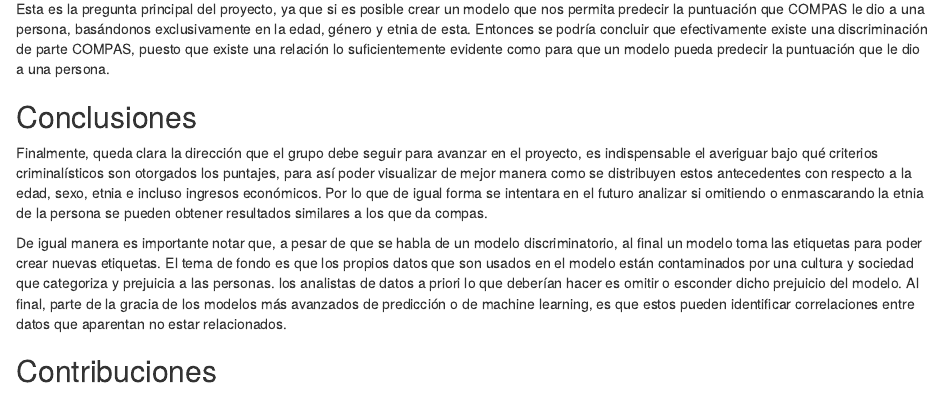
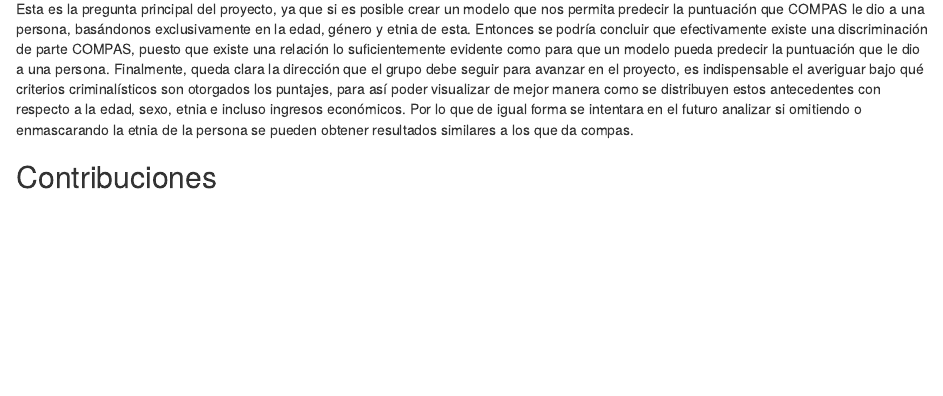
Before and after one commit to PJaramilloV/bias-no-basado, an R Markdown document (docs/hito-1.rmd): the page in a window 1100 px wide, from 7700 px down before the commit and from 7680 px down after it, so that both start at the same text. Rendered offline with R 4.5, knitr and Pandoc, with nearby package versions; some code elsewhere in the file could not run offline.

Commit message:
informe terminado?
conclusion removida

```diff
--- a/docs/hito-1.rmd
+++ b/docs/hito-1.rmd
@@ -350,12 +349,7 @@
 -   ¿Es posible predecir el valor `raw_data` de la tabla `compas` de una persona en función de su edad, género y/o etnia?
 
 Esta es la pregunta principal del proyecto, ya que si es posible crear un modelo que nos permita predecir la puntuación que COMPAS le dio a una persona, basándonos exclusivamente en la edad, género y etnia de esta. Entonces se podría concluir que efectivamente existe una discriminación de parte COMPAS, puesto que existe una relación lo suficientemente evidente como para que un modelo pueda predecir la puntuación que le dio a una persona.
-
-## Conclusiones
-
 Finalmente, queda clara la dirección que el grupo debe seguir para avanzar en el proyecto, es indispensable el averiguar bajo qué criterios criminalísticos son otorgados los puntajes, para así poder visualizar de mejor manera como se distribuyen estos antecedentes con respecto a la edad, sexo, etnia e incluso ingresos económicos. Por lo que de igual forma se intentara en el futuro analizar si omitiendo o enmascarando la etnia de la persona se pueden obtener resultados similares a los que da compas.
-
-De igual manera es importante notar que, a pesar de que se habla de un modelo discriminatorio, al final un modelo toma las etiquetas para poder crear nuevas etiquetas. El tema de fondo es que los propios datos que son usados en el modelo están contaminados por una cultura y sociedad que categoriza y prejuicia a las personas. los analistas de datos a priori lo que deberían hacer es omitir o esconder dicho prejuicio del modelo. Al final, parte de la gracia de los modelos más avanzados de predicción o de machine learning, es que estos pueden identificar correlaciones entre datos que aparentan no estar relacionados.
 
 ## Contribuciones
 
```
Also changed, not shown: docs/hito-1.rmd (1 more changed lines), 1 other file.
